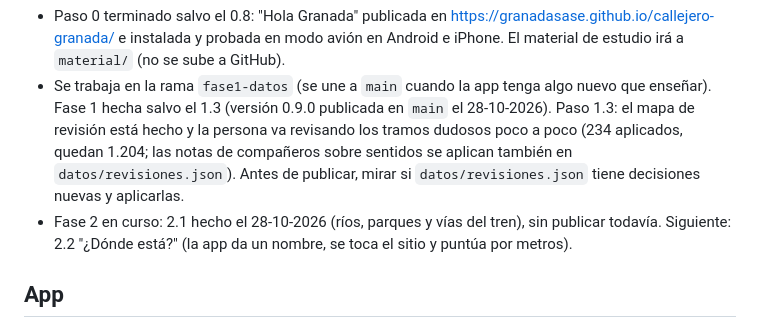
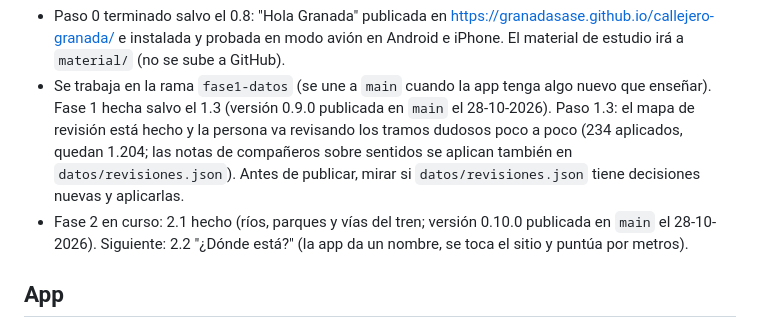
Before and after one commit to GranadaSaSe/callejero-granada, a Markdown page: CLAUDE.md, the part around the change. GitHub-like rendering.

Commit message:
Actualiza el estado: versión 0.10.0 publicada
Co-Authored-By: Claude Opus 5.5 <noreply@anthropic.com>

```diff
--- a/CLAUDE.md
+++ b/CLAUDE.md
@@ -14,7 +14,7 @@ App web instalable (PWA) para preparar la prueba de callejero de la oposición d
 
 - Paso 0 terminado salvo el 0.8: "Hola Granada" publicada en https://granadasase.github.io/callejero-granada/ e instalada y probada en modo avión en Android e iPhone. El material de estudio irá a `material/` (no se sube a GitHub).
 - Se trabaja en la rama `fase1-datos` (se une a `main` cuando la app tenga algo nuevo que enseñar). Fase 1 hecha salvo el 1.3 (versión 0.9.0 publicada en `main` el 28-10-2026). Paso 1.3: el mapa de revisión está hecho y la persona va revisando los tramos dudosos poco a poco (234 aplicados, quedan 1.204; las notas de compañeros sobre sentidos se aplican también en `datos/revisiones.json`). Antes de publicar, mirar si `datos/revisiones.json` tiene decisiones nuevas y aplicarlas.
-- Fase 2 en curso: 2.1 hecho el 28-10-2026 (ríos, parques y vías del tren), sin publicar todavía. Siguiente: 2.2 "¿Dónde está?" (la app da un nombre, se toca el sitio y puntúa por metros).
+- Fase 2 en curso: 2.1 hecho (ríos, parques y vías del tren; versión 0.10.0 publicada en `main` el 28-10-2026). Siguiente: 2.2 "¿Dónde está?" (la app da un nombre, se toca el sitio y puntúa por metros).
 
 ## App
 
```
